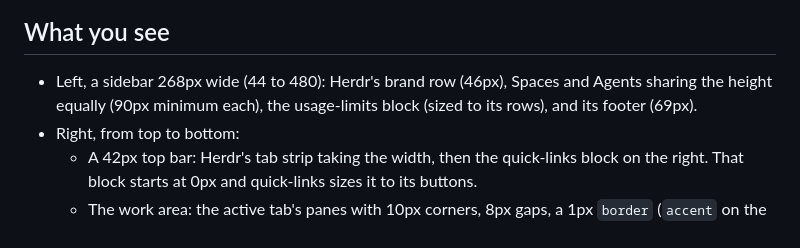
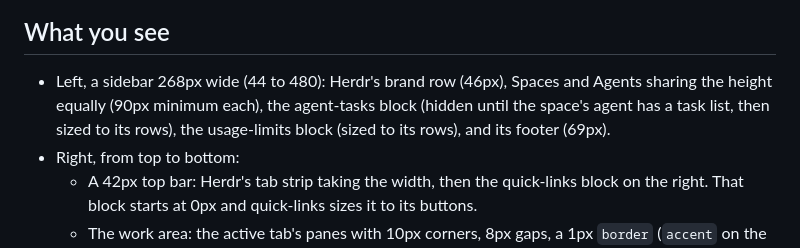
Before and after one commit to neelrocketbots/herdr-mods, a Markdown page: custom-herdr/RECIPE.md, the part around the change. Drawn GitHub-style.

```diff
--- a/custom-herdr/RECIPE.md
+++ b/custom-herdr/RECIPE.md
@@ -11,8 +11,9 @@ stay on the left as in Herdr's default window.
 ## What you see
 
 - Left, a sidebar 268px wide (44 to 480): Herdr's brand row (46px), Spaces and
-  Agents sharing the height equally (90px minimum each), the usage-limits
-  block (sized to its rows), and its footer (69px).
+  Agents sharing the height equally (90px minimum each), the agent-tasks
+  block (hidden until the space's agent has a task list, then sized to its
+  rows), the usage-limits block (sized to its rows), and its footer (69px).
 - Right, from top to bottom:
   - A 42px top bar: Herdr's tab strip taking the width, then the quick-links
     block on the right. That block starts at 0px and quick-links sizes it to
```
Also changed, not shown: README.md (+2 -0 lines), agent-tasks/README.md (added, +58 -0 lines), agent-tasks/RECIPE.md (added, +70 -0 lines), custom-herdr/README.md (+4 -3 lines), agent-tasks/preview.png (added), agent-tasks/screenshot.png (added), 3 other files.
